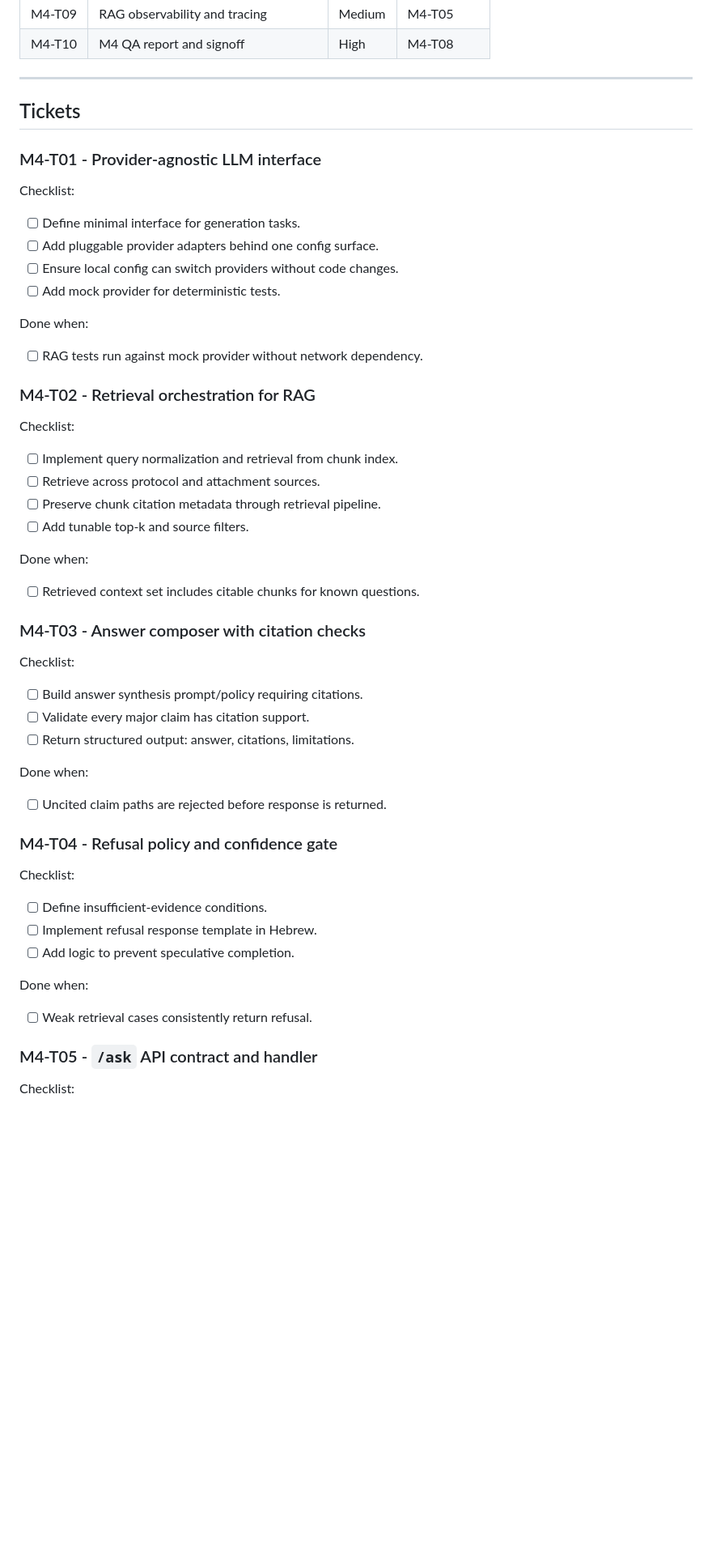
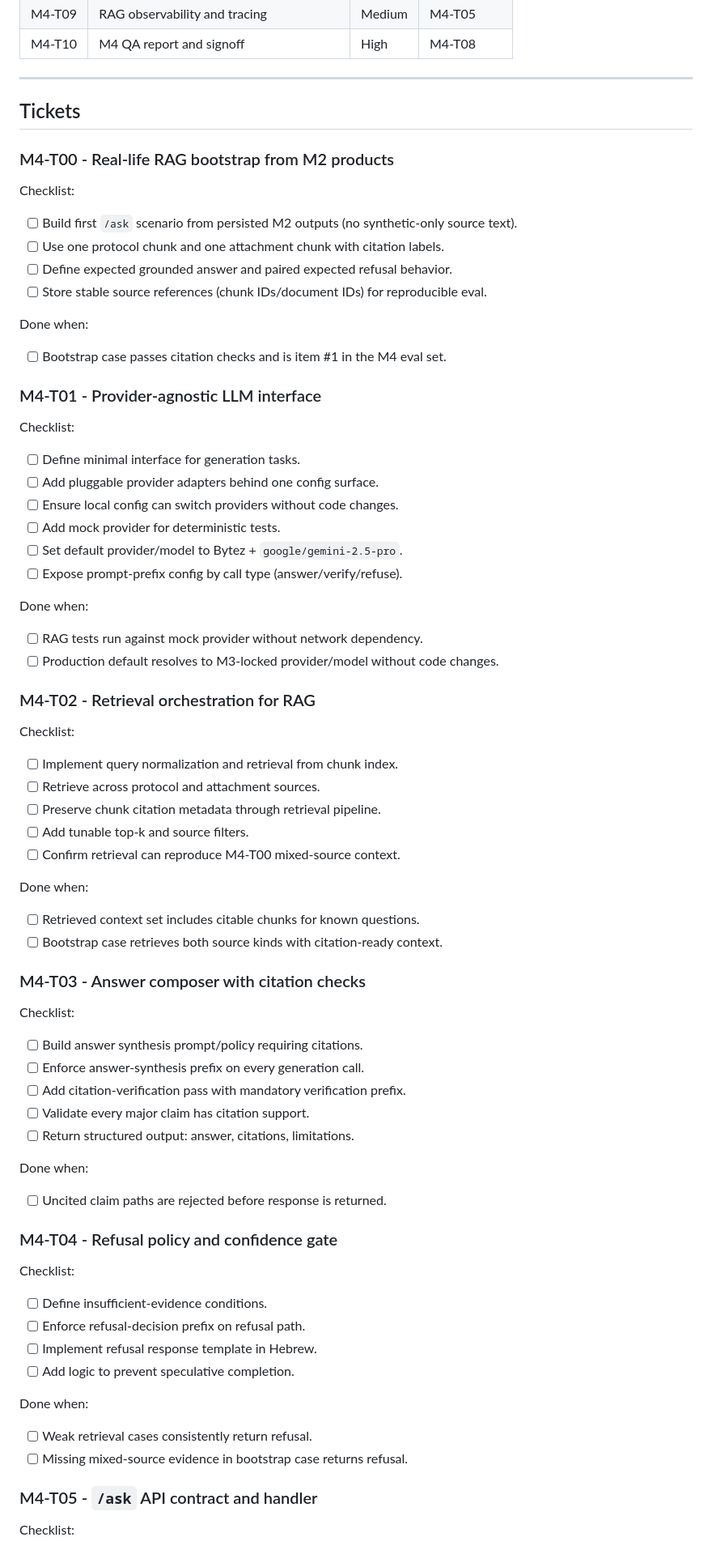
Before and after one commit to iggy39/Municipality, a Markdown page: docs/tickets/M4_rag_citations.md, the part around one of its changes. Shown at 81% size. Drawn GitHub-style; blank space fills up the shorter version.

```diff
--- a/docs/tickets/M4_rag_citations.md
+++ b/docs/tickets/M4_rag_citations.md
@@ -29,15 +57,28 @@ Goal: add question answering over protocol+attachment corpus with strict citatio
 
 ## Tickets
 
+### M4-T00 - Real-life RAG bootstrap from M2 products
+Checklist:
+- [ ] Build first `/ask` scenario from persisted M2 outputs (no synthetic-only source text).
+- [ ] Use one protocol chunk and one attachment chunk with citation labels.
+- [ ] Define expected grounded answer and paired expected refusal behavior.
+- [ ] Store stable source references (chunk IDs/document IDs) for reproducible eval.
+
+Done when:
+- [ ] Bootstrap case passes citation checks and is item #1 in the M4 eval set.
+
 ### M4-T01 - Provider-agnostic LLM interface
 Checklist:
 - [ ] Define minimal interface for generation tasks.
 - [ ] Add pluggable provider adapters behind one config surface.
 - [ ] Ensure local config can switch providers without code changes.
 - [ ] Add mock provider for deterministic tests.
+- [ ] Set default provider/model to Bytez + `google/gemini-2.5-pro`.
+- [ ] Expose prompt-prefix config by call type (answer/verify/refuse).
 
 Done when:
 - [ ] RAG tests run against mock provider without network dependency.
+- [ ] Production default resolves to M3-locked provider/model without code changes.
 
 ### M4-T02 - Retrieval orchestration for RAG
 Checklist:
@@ -45,13 +86,17 @@ Checklist:
 - [ ] Retrieve across protocol and attachment sources.
 - [ ] Preserve chunk citation metadata through retrieval pipeline.
 - [ ] Add tunable top-k and source filters.
+- [ ] Confirm retrieval can reproduce M4-T00 mixed-source context.
 
 Done when:
 - [ ] Retrieved context set includes citable chunks for known questions.
+- [ ] Bootstrap case retrieves both source kinds with citation-ready context.
 
 ### M4-T03 - Answer composer with citation checks
 Checklist:
 - [ ] Build answer synthesis prompt/policy requiring citations.
+- [ ] Enforce answer-synthesis prefix on every generation call.
+- [ ] Add citation-verification pass with mandatory verification prefix.
 - [ ] Validate every major claim has citation support.
 - [ ] Return structured output: answer, citations, limitations.
 
@@ -61,11 +106,13 @@ Done when:
 ### M4-T04 - Refusal policy and confidence gate
 Checklist:
 - [ ] Define insufficient-evidence conditions.
+- [ ] Enforce refusal-decision prefix on refusal path.
 - [ ] Implement refusal response template in Hebrew.
 - [ ] Add logic to prevent speculative completion.
 
 Done when:
 - [ ] Weak retrieval cases consistently return refusal.
+- [ ] Missing mixed-source evidence in bootstrap case returns refusal.
 
 ### M4-T05 - `/ask` API contract and handler
 Checklist:
```
Also changed, not shown: other parts of docs/tickets/M4_rag_citations.md (+37 -2 lines).
